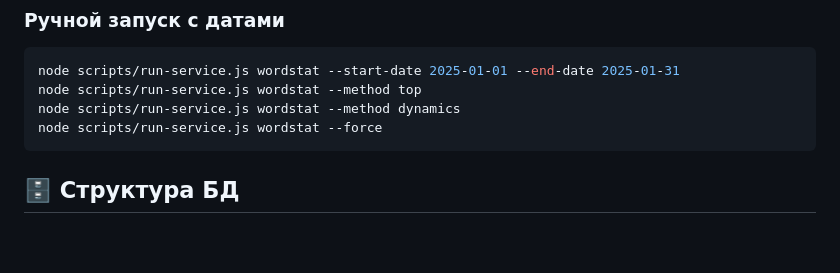
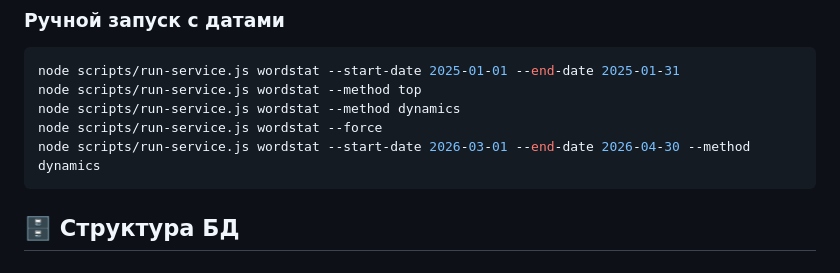
Before and after one commit to ToriHever/api-automation, a Markdown page: services/wordstat/README.md, the part around the change. GitHub-like rendering; blank space fills up the shorter version.

Commit message:
Что б я помнила, что там изменено

````diff
--- a/services/wordstat/README.md
+++ b/services/wordstat/README.md
@@ -97,6 +97,7 @@ node scripts/run-service.js wordstat --start-date 2025-01-01 --end-date 2025-01-
 node scripts/run-service.js wordstat --method top
 node scripts/run-service.js wordstat --method dynamics
 node scripts/run-service.js wordstat --force
+node scripts/run-service.js wordstat --start-date 2026-03-01 --end-date 2026-04-30 --method dynamics
 ```
 
 ## 🗄️ Структура БД
````
